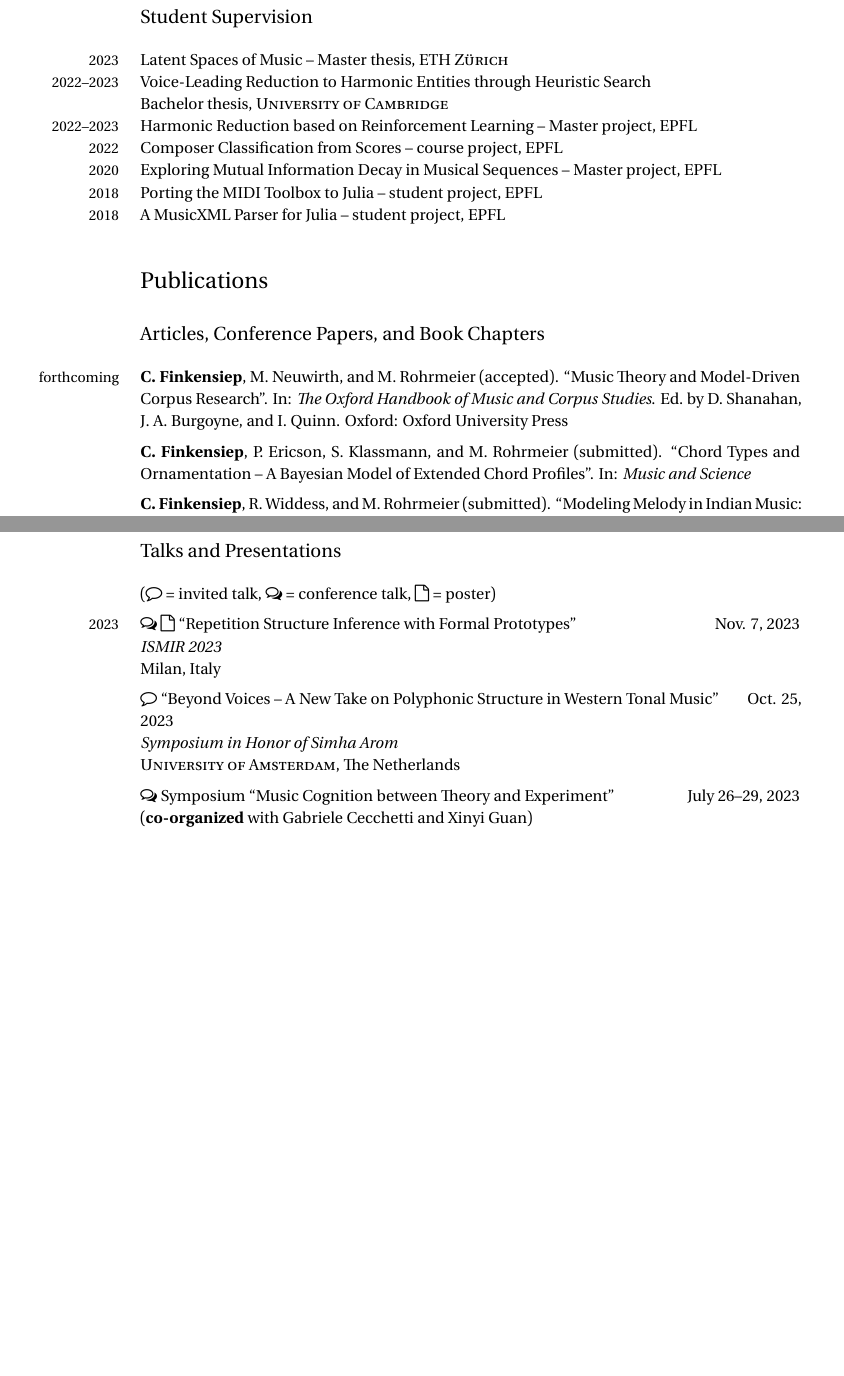
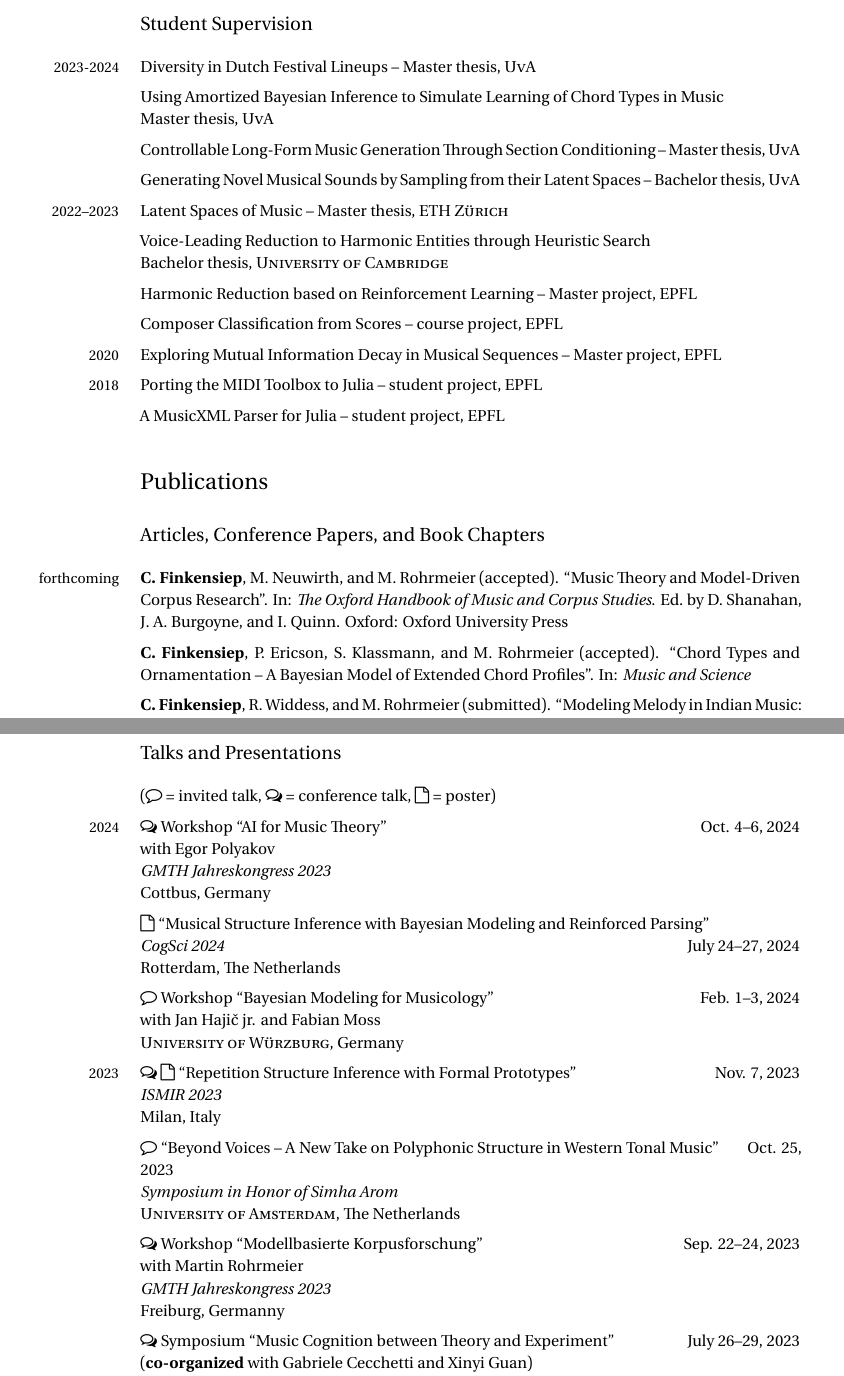
Before and after one commit to chfin/cv, a LaTeX CV (cv.tex, which reads publications.bib): two parts of pages 3 and 4 of 8 before the commit and two parts of pages 3 and 5 of 9 after it, joined at a grey line, cut so that both start at the same text, the shorter picture padded with empty space. Compiled offline with XeLaTeX.

Commit message:
update 2024-10-25

```diff
--- a/cv.tex
+++ b/cv.tex
@@ -179,20 +199,35 @@ Bachelor Engineering, \textsc{University of Paderborn}
 
 \subsection*{Student Supervision}
 
-\entry{2023}%
-Latent Spaces of Music -- Master thesis, \textsc{ETH Zürich}\\
+\entry{2023-2024}%
+Diversity in Dutch Festival Lineups
+-- Master thesis, \textsc{UvA}
+
+Using Amortized Bayesian Inference to Simulate Learning of Chord Types in Music\\*
+Master thesis, \textsc{UvA}
+
+Controllable Long-Form Music Generation Through Section Conditioning
+-- Master thesis, \textsc{UvA}
+
+Generating Novel Musical Sounds by Sampling from their Latent Spaces
+-- Bachelor thesis, \textsc{UvA}
+
 \entry{2022--2023}%
+Latent Spaces of Music -- Master thesis, \textsc{ETH Zürich}
+
 Voice-Leading Reduction to Harmonic Entities through Heuristic Search\\*
-Bachelor thesis, \textsc{University of Cambridge}\\
-\entry{2022--2023}%
-Harmonic Reduction based on Reinforcement Learning -- Master project, \textsc{EPFL}\\
-\entry{2022}%
-Composer Classification from Scores -- course project, \textsc{EPFL}\\
+Bachelor thesis, \textsc{University of Cambridge}
+
+Harmonic Reduction based on Reinforcement Learning -- Master project, \textsc{EPFL}
+
+Composer Classification from Scores -- course project, \textsc{EPFL}
+
 \entry{2020}%
-Exploring Mutual Information Decay in Musical Sequences -- Master project, \textsc{EPFL}\\
+Exploring Mutual Information Decay in Musical Sequences -- Master project, \textsc{EPFL}
+
 \entry{2018}%
-Porting the MIDI Toolbox to Julia -- student project, \textsc{EPFL}\\
-\entry{2018}%
+Porting the MIDI Toolbox to Julia -- student project, \textsc{EPFL}
+
 A MusicXML Parser for Julia -- student project, \textsc{EPFL}
 
 \section*{Publications}
@@ -204,7 +239,7 @@ A MusicXML Parser for Julia -- student project, \textsc{EPFL}
 \entry{forthcoming}%
 \fullcite{FinkensiepMusicTheoryModelDrivenaccepted}
 
-\fullcite{FinkensiepChordTypesOrnamentationsubmitted}
+\fullcite{FinkensiepChordTypesOrnamentationaccepted}
 
 \fullcite{FinkensiepModelingMelodyIndiansubmitted}
 
@@ -247,6 +282,22 @@ A MusicXML Parser for Julia -- student project, \textsc{EPFL}
 
 (\invited = invited talk, \contrib = conference talk, \poster = poster)
 
+\entry{2024}%
+\contrib Workshop \enquote{AI for Music Theory}
+\talkdate{Oct. 4--6, 2024}\\
+with Egor Polyakov\\
+\textit{GMTH Jahreskongress 2023}\\
+Cottbus, Germany
+
+\poster \enquote{Musical Structure Inference with Bayesian Modeling and Reinforced Parsing}\\
+\textit{CogSci 2024}\talkdate{July 24--27, 2024}\\
+Rotterdam, The Netherlands
+
+\invited Workshop \enquote{Bayesian Modeling for Musicology}
+\talkdate{Feb. 1--3, 2024}\\
+with Jan Hajič jr. and Fabian Moss\\
+\textsc{University of Würzburg}, Germany
+
 \entry{2023}%
 \contrib \poster \enquote{Repetition Structure Inference with Formal Prototypes}
 \talkdate{Nov. 7, 2023}\\
@@ -257,6 +308,12 @@ Milan, Italy
 \talkdate{Oct. 25, 2023}\\
 \textit{Symposium in Honor of Simha Arom}\\
 \textsc{University of Amsterdam}, The Netherlands
+
+\contrib Workshop \enquote{Modellbasierte Korpusforschung}
+\talkdate{Sep. 22--24, 2023}\\
+with Martin Rohrmeier\\
+\textit{GMTH Jahreskongress 2023}\\
+Freiburg, Germanny
 
 \contrib Symposium \enquote{Music Cognition between Theory and Experiment}
 \talkdate{July 26--29, 2023}\\
--- a/publications.bib
+++ b/publications.bib
@@ -45,6 +45,6 @@
   title = {Chord {{Types}} and {{Ornamentation}} -- {{A Bayesian Model}} of {{Extended Chord Profiles}}},
   author = {Finkensiep, Christoph and Ericson, Petter and Klassmann, Sebastian and Rohrmeier, Martin},
-  year = {submitted},
+  year = {accepted},
   journaltitle = {Music and Science}
 }
 
```
Also changed, not shown: cv-short.tex (+3 -3 lines), cv-short.pdf, cv.pdf, cv.tex (42 more changed lines), publications.bib (38 more changed lines).
